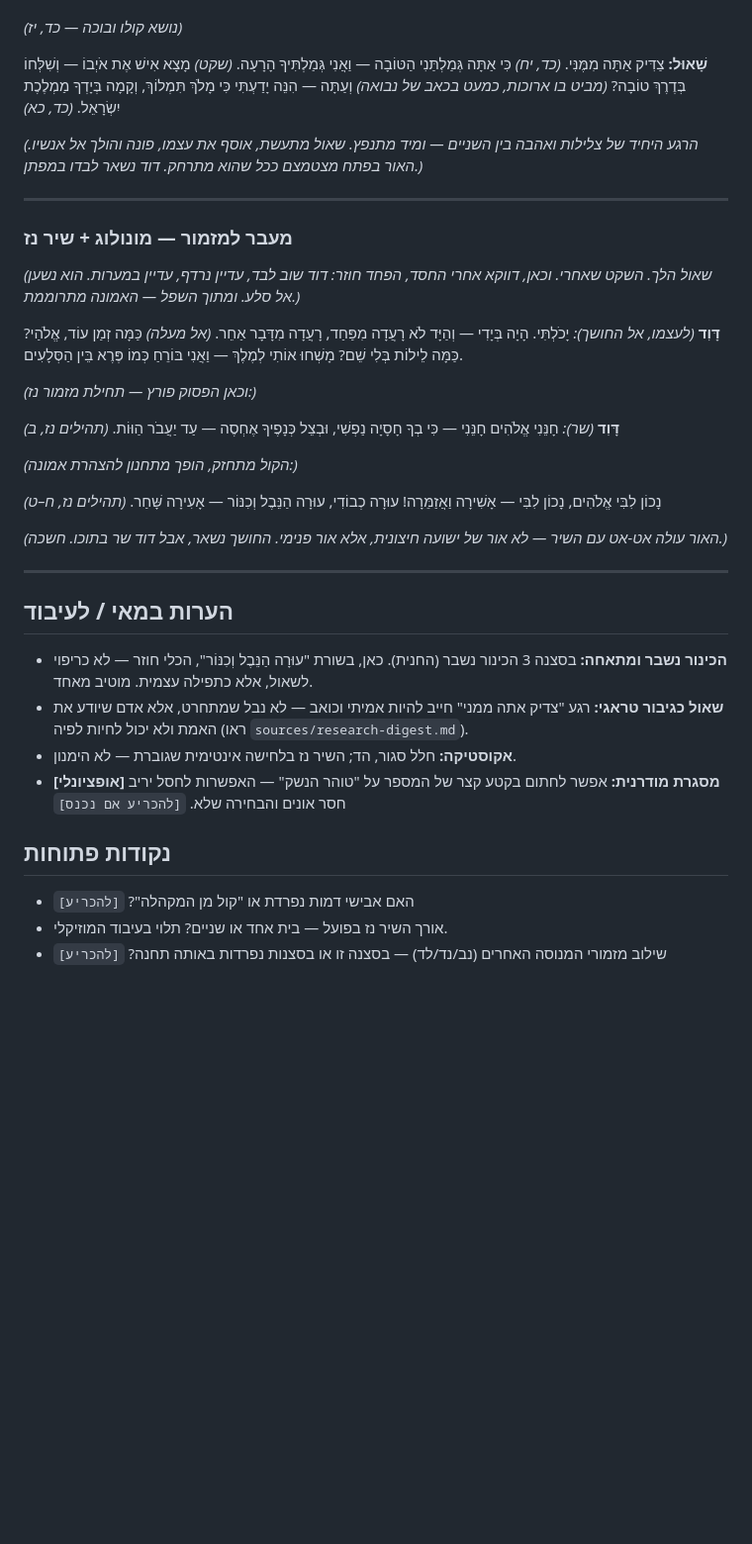
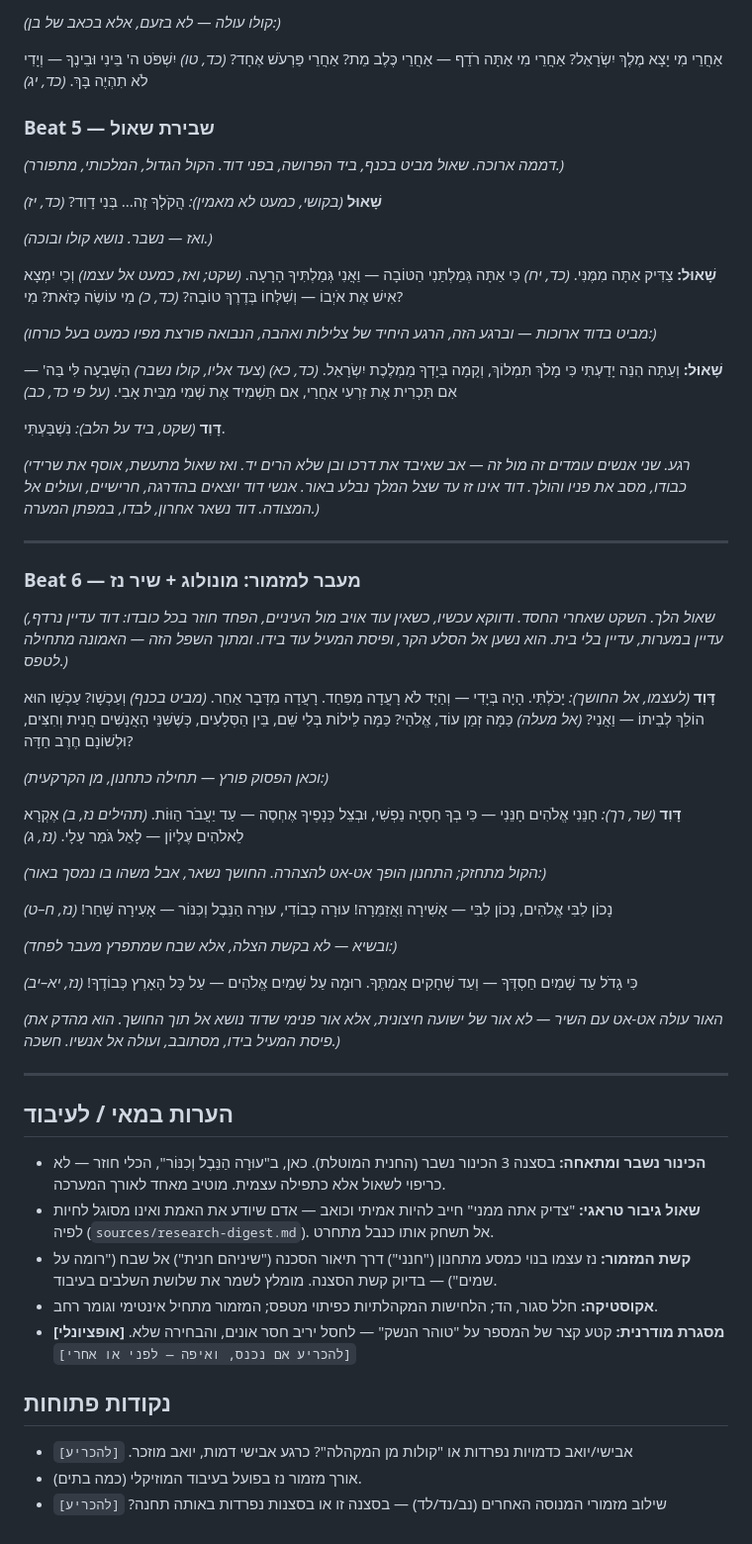
Before and after one commit to Roei-Barak/King_David, a Markdown page: scenes/scene-04-the-cave.md, the part around one of its changes. Shown at 99% size. GitHub-like rendering; blank space fills up the shorter version.

```diff
--- a/scenes/scene-04-the-cave.md
+++ b/scenes/scene-04-the-cave.md
@@ -59,53 +101,89 @@
+*(קולו עולה — לא בזעם, אלא בכאב של בן:)*
+
+אַחֲרֵי מִי יָצָא מֶלֶךְ יִשְׂרָאֵל?
+אַחֲרֵי מִי אַתָּה רֹדֵף —
+אַחֲרֵי כֶּלֶב מֵת? אַחֲרֵי פַּרְעֹשׁ אֶחָד? *(כד, טו)*
+יִשְׁפֹּט ה' בֵּינִי וּבֵינֶךָ —
+וְיָדִי לֹא תִהְיֶה בָּךְ. *(כד, יג)*
+
+### Beat 5 — שבירת שאול
+
+*(דממה ארוכה. שאול מביט בכנף, ביד הפרושה, בפני דוד. הקול הגדול, המלכותי, מתפורר.)*
+
+**שָׁאוּל** *(בקושי, כמעט לא מאמין):*
 הֲקֹלְךָ זֶה... בְּנִי דָוִד? *(כד, יז)*
 
-*(נושא קולו ובוכה — כד, יז)*
+*(ואז — נשבר. נושא קולו ובוכה.)*
 
 **שָׁאוּל:**
 צַדִּיק אַתָּה מִמֶּנִּי. *(כד, יח)*
-כִּי אַתָּה גְּמַלְתַּנִי הַטּוֹבָה — וַאֲנִי גְּמַלְתִּיךָ הָרָעָה.
-*(שקט)* מָצָא אִישׁ אֶת אֹיְבוֹ — וְשִׁלְּחוֹ בְּדֶרֶךְ טוֹבָה?
-*(מביט בו ארוכות, כמעט בכאב של נבואה)*
-וְעַתָּה — הִנֵּה יָדַעְתִּי כִּי מָלֹךְ תִּמְלוֹךְ,
+כִּי אַתָּה גְּמַלְתַּנִי הַטּוֹבָה —
+וַאֲנִי גְּמַלְתִּיךָ הָרָעָה.
+*(שקט; ואז, כמעט אל עצמו)*
+וְכִי יִמְצָא אִישׁ אֶת אֹיְבוֹ — וְשִׁלְּחוֹ בְּדֶרֶךְ טוֹבָה? *(כד, כ)*
+מִי עוֹשֶׂה כָּזֹאת? מִי?
+
+*(מביט בדוד ארוכות — וברגע הזה, הרגע היחיד של צלילות ואהבה, הנבואה פורצת מפיו כמעט בעל כורחו:)*
+
+**שָׁאוּל:**
+וְעַתָּה הִנֵּה יָדַעְתִּי כִּי מָלֹךְ תִּמְלוֹךְ,
 וְקָמָה בְּיָדְךָ מַמְלֶכֶת יִשְׂרָאֵל. *(כד, כא)*
+*(צעד אליו, קולו נשבר)*
+הִשָּׁבְעָה לִּי בַּה' — אִם תַּכְרִית אֶת זַרְעִי אַחֲרַי,
+אִם תַּשְׁמִיד אֶת שְׁמִי מִבֵּית אָבִי. *(על פי כד, כב)*
 
-*(הרגע היחיד של צלילות ואהבה בין השניים — ומיד מתנפץ. שאול מתעשת, אוסף את עצמו, פונה והולך אל אנשיו. האור בפתח מצטמצם ככל שהוא מתרחק. דוד נשאר לבדו במפתן.)*
+**דָּוִד** *(שקט, ביד על הלב):* נִשְׁבַּעְתִּי.
+
+*(רגע. שני אנשים עומדים זה מול זה — אב שאיבד את דרכו ובן שלא הרים יד. ואז שאול מתעשת, אוסף את שרידי כבודו, מסב את פניו והולך. דוד אינו זז עד שצל המלך נבלע באור. אנשי דוד יוצאים בהדרגה, חרישיים, ועולים אל המצודה. דוד נשאר אחרון, לבדו, במפתן המערה.)*
 
 ---
 
-### מעבר למזמור — מונולוג + שיר נז
+### Beat 6 — מעבר למזמור: מונולוג + שיר נז
 
-*(שאול הלך. השקט שאחרי. וכאן, דווקא אחרי החסד, הפחד חוזר: דוד שוב לבד, עדיין נרדף, עדיין במערות. הוא נשען אל סלע. ומתוך השפל — האמונה מתרוממת.)*
+*(שאול הלך. השקט שאחרי החסד. ודווקא עכשיו, כשאין עוד אויב מול העיניים, הפחד חוזר בכל כובדו: דוד עדיין נרדף, עדיין במערות, עדיין בלי בית. הוא נשען אל הסלע הקר, ופיסת המעיל עוד בידו. ומתוך השפל הזה — האמונה מתחילה לטפס.)*
 
 **דָּוִד** *(לעצמו, אל החושך):*
-יָכֹלְתִּי. הָיָה בְּיָדִי — וְהַיָּד לֹא רָעֲדָה מִפַּחַד,
-רָעֲדָה מִדָּבָר אַחֵר.
+יָכֹלְתִּי. הָיָה בְּיָדִי —
+וְהַיָּד לֹא רָעֲדָה מִפַּחַד. רָעֲדָה מִדָּבָר אַחֵר.
+*(מביט בכנף)*
+וְעַכְשָׁו? עַכְשָׁו הוּא הוֹלֵךְ לְבֵיתוֹ — וַאֲנִי?
 *(אל מעלה)*
-כַּמָּה זְמַן עוֹד, אֱלֹהַי? כַּמָּה לֵילוֹת בְּלִי שֵׁם?
-מָשְׁחוּ אוֹתִי לְמֶלֶךְ — וַאֲנִי בּוֹרֵחַ כְּמוֹ פֶּרֶא בֵּין הַסְּלָעִים.
+כַּמָּה זְמַן עוֹד, אֱלֹהַי? כַּמָּה לֵילוֹת בְּלִי שֵׁם, בֵּין הַסְּלָעִים,
+כְּשֶׁשִּׁנֵּי הָאֲנָשִׁים חֲנִית וְחִצִּים, וּלְשׁוֹנָם חֶרֶב חַדָּה?
 
-*(וכאן הפסוק פורץ — תחילת מזמור נז:)*
+*(וכאן הפסוק פורץ — תחילה כתחנון, מן הקרקעית:)*
 
-**דָּוִד** *(שר):*
+**דָּוִד** *(שר, רך):*
 חָנֵּנִי אֱלֹהִים חָנֵּנִי — כִּי בְךָ חָסָיָה נַפְשִׁי,
 וּבְצֵל כְּנָפֶיךָ אֶחְסֶה — עַד יַעֲבֹר הַוּוֹת. *(תהילים נז, ב)*
+אֶקְרָא לֵאלֹהִים עֶלְיוֹן — לָאֵל גֹּמֵר עָלָי. *(נז, ג)*
 
-*(הקול מתחזק, הופך מתחנון להצהרת אמונה:)*
+*(הקול מתחזק; התחנון הופך אט-אט להצהרה. החושך נשאר, אבל משהו בו נמסך באור:)*
 
 נָכוֹן לִבִּי אֱלֹהִים, נָכוֹן לִבִּי —
 אָשִׁירָה וַאֲזַמֵּרָה!
-עוּרָה כְבוֹדִי, עוּרָה הַנֵּבֶל וְכִנּוֹר — אָעִירָה שָּׁחַר. *(תהילים נז, ח–ט)*
+עוּרָה כְבוֹדִי, עוּרָה הַנֵּבֶל וְכִנּוֹר —
+אָעִירָה שָּׁחַר! *(נז, ח–ט)*
 
-*(האור עולה אט-אט עם השיר — לא אור של ישועה חיצונית, אלא אור פנימי. החושך נשאר, אבל דוד שר בתוכו. חשכה.)*
+*(ובשיא — לא בקשת הצלה, אלא שבח שמתפרץ מעבר לפחד:)*
+
+כִּי גָדֹל עַד שָׁמַיִם חַסְדֶּךָ —
+וְעַד שְׁחָקִים אֲמִתֶּךָ.
+רוּמָה עַל שָׁמַיִם אֱלֹהִים —
+עַל כָּל הָאָרֶץ כְּבוֹדֶךָ! *(נז, יא–יב)*
+
+*(האור עולה אט-אט עם השיר — לא אור של ישועה חיצונית, אלא אור פנימי שדוד נושא אל תוך החושך. הוא מהדק את פיסת המעיל בידו, מסתובב, ועולה אל אנשיו. חשכה.)*
 
 ---
 
 ## הערות במאי / לעיבוד
-- **הכינור נשבר ומתאחה:** בסצנה 3 הכינור נשבר (החנית). כאן, בשורת "עוּרָה הַנֵּבֶל וְכִנּוֹר", הכלי חוזר — לא כריפוי לשאול, אלא כתפילה עצמית. מוטיב מאחד.
-- **שאול כגיבור טראגי:** רגע "צדיק אתה ממני" חייב להיות אמיתי וכואב — לא נבל שמתחרט, אלא אדם שיודע את האמת ולא יכול לחיות לפיה (ראו `sources/research-digest.md`).
-- **אקוסטיקה:** חלל סגור, הד; השיר נז בלחישה אינטימית שגוברת — לא הימנון.
-- **[אופציונלי] מסגרת מודרנית:** אפשר לחתום בקטע קצר של המספר על "טוהר הנשק" — האפשרות לחסל יריב חסר אונים והבחירה שלא. `[להכריע אם נכנס]`
+- **הכינור נשבר ומתאחה:** בסצנה 3 הכינור נשבר (החנית המוטלת). כאן, ב"עוּרָה הַנֵּבֶל וְכִנּוֹר", הכלי חוזר — לא כריפוי לשאול אלא כתפילה עצמית. מוטיב מאחד לאורך המערכה.
+- **שאול גיבור טראגי:** "צדיק אתה ממני" חייב להיות אמיתי וכואב — אדם שיודע את האמת ואינו מסוגל לחיות לפיה (`sources/research-digest.md`). אל תשחק אותו כנבל מתחרט.
+- **קשת המזמור:** נז עצמו בנוי כמסע מתחנון ("חנני") דרך תיאור הסכנה ("שיניהם חנית") אל שבח ("רומה על שמים") — בדיוק קשת הסצנה. מומלץ לשמר את שלושת השלבים בעיבוד.
+- **אקוסטיקה:** חלל סגור, הד; הלחישות המקהלתיות כפיתוי מטפס; המזמור מתחיל אינטימי וגומר רחב.
+- **[אופציונלי] מסגרת מודרנית:** קטע קצר של המספר על "טוהר הנשק" — לחסל יריב חסר אונים, והבחירה שלא. `[להכריע אם נכנס, ואיפה — לפני או אחרי]`
 
 ## נקודות פתוחות
-- האם אבישי דמות נפרדת או "קול מן המקהלה"? `[להכריע]`
-- אורך השיר נז בפועל — בית אחד או שניים? תלוי בעיבוד המוזיקלי.
+- אבישי/יואב כדמויות נפרדות או "קולות מן המקהלה"? כרגע אבישי דמות, יואב מוזכר. `[להכריע]`
+- אורך מזמור נז בפועל בעיבוד המוזיקלי (כמה בתים).
 - שילוב מזמורי המנוסה האחרים (נב/נד/לד) — בסצנה זו או בסצנות נפרדות באותה תחנה? `[להכריע]`
```
Also changed, not shown: other parts of scenes/scene-04-the-cave.md (+70 -28 lines).
